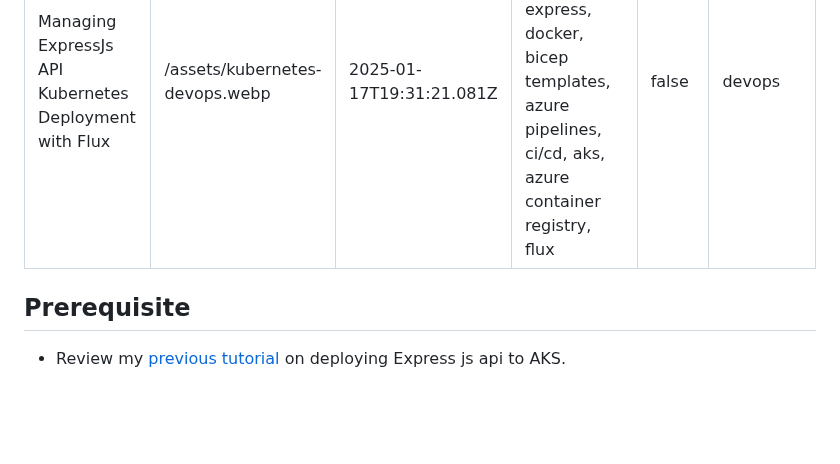
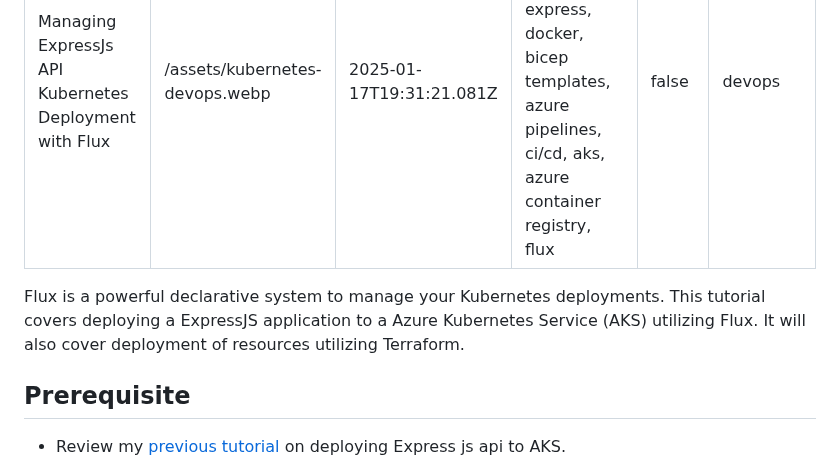
Before and after one commit to barnacleDevelopments/PersonalSite, a Markdown page: content/blog/using-flux-to-manage-express-api-deployment-on-kubernetes.md, the part around the change. Drawn GitHub-style; blank space fills up the shorter version.

Commit message:
update article flux

```diff
--- a/content/blog/using-flux-to-manage-express-api-deployment-on-kubernetes.md
+++ b/content/blog/using-flux-to-manage-express-api-deployment-on-kubernetes.md
@@ -6,6 +6,8 @@ keywords: kubernetes, azure, devops, node.js, express, docker, bicep templates,
 draft: false
 category: devops
 ---
+
+Flux is a powerful declarative system to manage your Kubernetes deployments. This tutorial covers deploying a ExpressJS application to a Azure Kubernetes Service (AKS) utilizing Flux. It will also cover deployment of resources utilizing Terraform.
 
 ## Prerequisite
 
```
